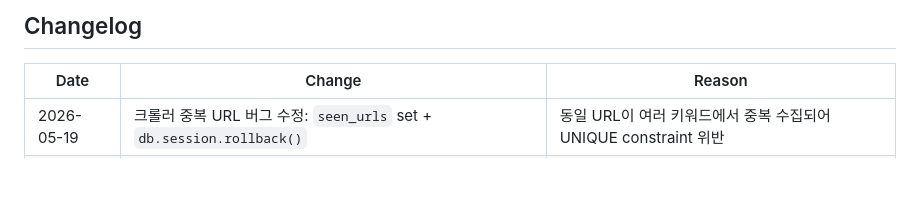
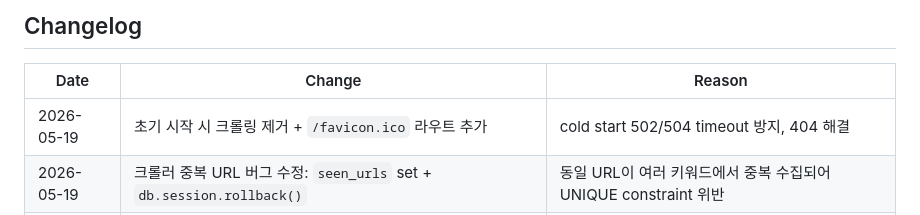
Before and after one commit to feelmydream80-sys/ERA, a Markdown page: AGENTS.md, the part around the change. Rendered like a GitHub page; blank space fills up the shorter version.

Commit message:
docs: add changelog entry for startup crawl removal and favicon

```diff
--- a/AGENTS.md
+++ b/AGENTS.md
@@ -371,6 +371,7 @@ This paper presents a novel deep learning framework...
 ## Changelog
 | Date | Change | Reason |
 |------|--------|--------|
+| 2026-05-19 | 초기 시작 시 크롤링 제거 + `/favicon.ico` 라우트 추가 | cold start 502/504 timeout 방지, 404 해결 |
 | 2026-05-19 | 크롤러 중복 URL 버그 수정: `seen_urls` set + `db.session.rollback()` | 동일 URL이 여러 키워드에서 중복 수집되어 UNIQUE constraint 위반 |
 | 2026-05-19 | GitHub Webhook 자동 업데이트 추가 (`/webhook/update`) | git push만 하면 PythonAnywhere 자동 반영 |
 | 2026-05-19 | AGENTS.md에 PythonAnywhere 배포 메뉴얼 추가 (Deployment 섹션) | PythonAnywhere 운영/업데이트 절차 문서화 |
```
